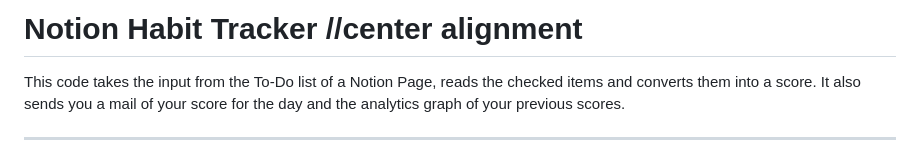
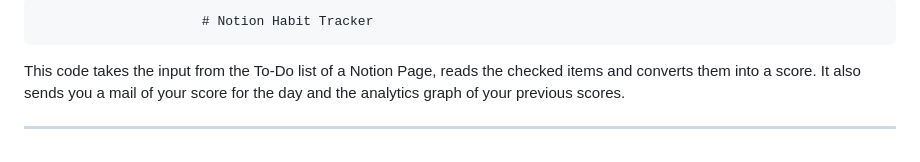
Before and after one commit to RithikBruh/Habbit-Tracker-Notion-Automation-, a Markdown page: README.md, the part around the change. GitHub-like rendering.

Commit message:
Fix header alignment in README.md

```diff
--- a/README.md
+++ b/README.md
@@ -1,4 +1,4 @@
-# Notion Habit Tracker  //center alignment
+                         # Notion Habit Tracker
 
 This code takes the input from the To-Do list of a Notion Page, reads the checked items and converts them into a score. It also sends you a mail of your score for the day and the analytics graph of your previous scores.
 
```
